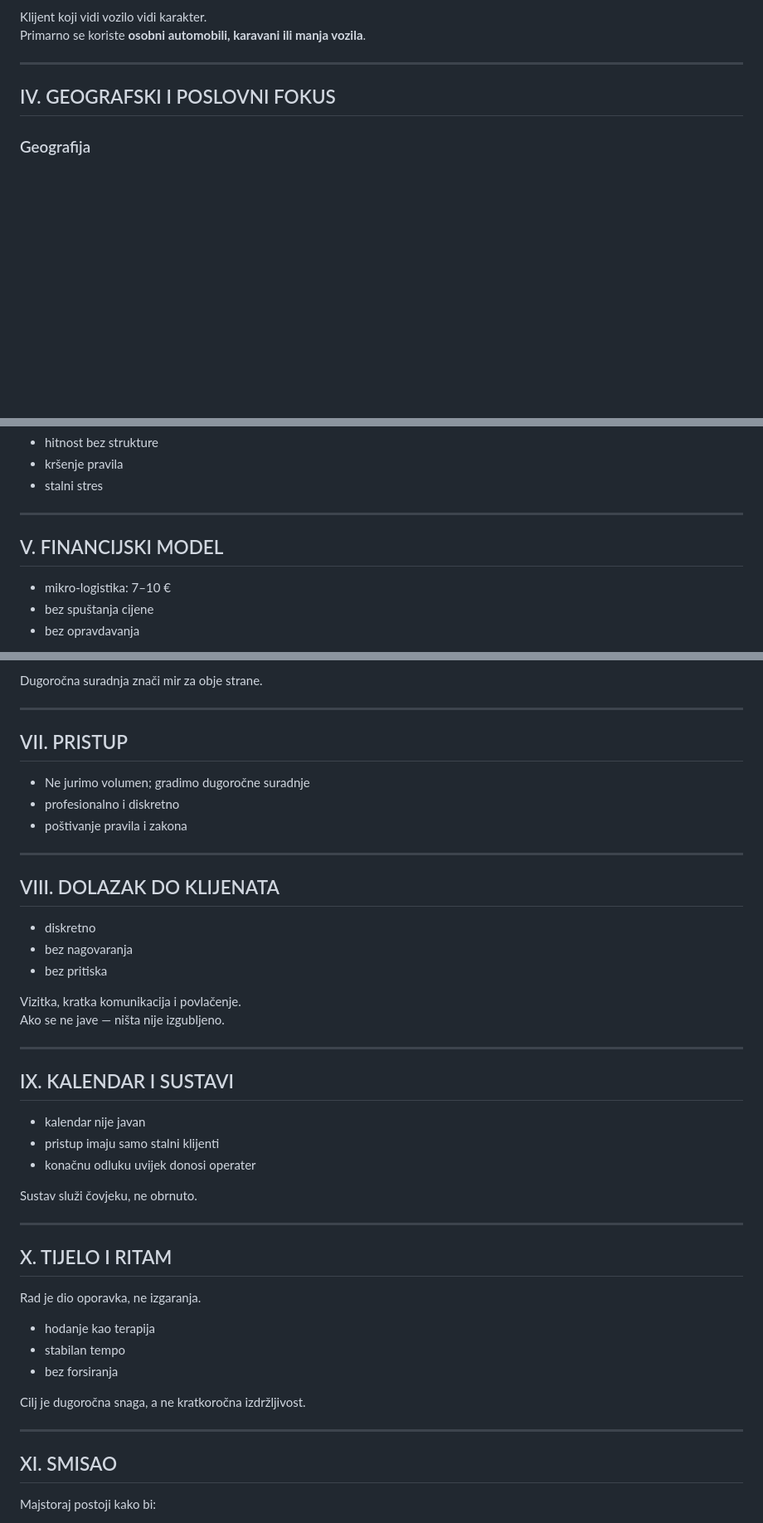
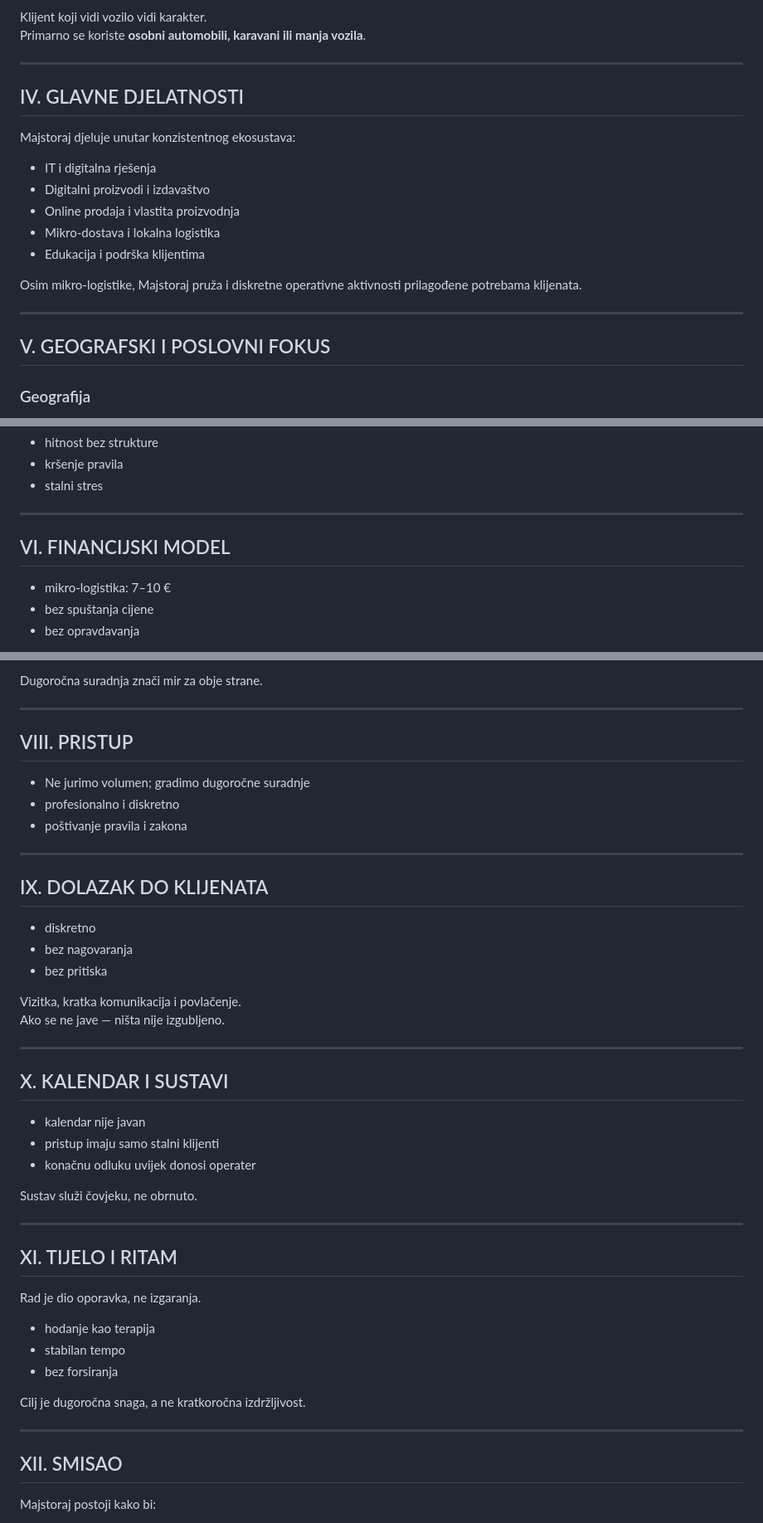
Before and after one commit to goran-vidas/majstoraj, a Markdown page: README.md, 3 parts joined by grey strips. Shown at 83% size. Drawn GitHub-style; blank space fills up the shorter version.

Commit message:
Revise section titles in README.md

```diff
--- a/README.md
+++ b/README.md
@@ -75,7 +75,21 @@ Primarno se koriste **osobni automobili, karavani ili manja vozila**.
 
 ---
 
-## IV. GEOGRAFSKI I POSLOVNI FOKUS
+## IV. GLAVNE DJELATNOSTI
+
+Majstoraj djeluje unutar konzistentnog ekosustava:
+
+- IT i digitalna rješenja
+- Digitalni proizvodi i izdavaštvo
+- Online prodaja i vlastita proizvodnja
+- Mikro-dostava i lokalna logistika
+- Edukacija i podrška klijentima
+
+Osim mikro-logistike, Majstoraj pruža i diskretne operativne aktivnosti prilagođene potrebama klijenata.
+
+---
+
+## V. GEOGRAFSKI I POSLOVNI FOKUS
 
 ### Geografija
 - Matulji
@@ -100,7 +114,7 @@ Izbjegavaju se klijenti koji traže:
 
 ---
 
-## V. FINANCIJSKI MODEL
+## VI. FINANCIJSKI MODEL
 
 - mikro-logistika: 7–10 €
 - bez spuštanja cijene
@@ -132,7 +146,7 @@ Dugoročna suradnja znači mir za obje strane.
 
 ---
 
-## VII. PRISTUP
+## VIII. PRISTUP
 
 - Ne jurimo volumen; gradimo dugoročne suradnje
 - profesionalno i diskretno
@@ -140,7 +154,7 @@ Dugoročna suradnja znači mir za obje strane.
 
 ---
 
-## VIII. DOLAZAK DO KLIJENATA
+## IX. DOLAZAK DO KLIJENATA
 
 - diskretno
 - bez nagovaranja
@@ -151,7 +165,7 @@ Ako se ne jave — ništa nije izgubljeno.
 
 ---
 
-## IX. KALENDAR I SUSTAVI
+## X. KALENDAR I SUSTAVI
 
 - kalendar nije javan
 - pristup imaju samo stalni klijenti
@@ -161,7 +175,7 @@ Sustav služi čovjeku, ne obrnuto.
 
 ---
 
-## X. TIJELO I RITAM
+## XI. TIJELO I RITAM
 
 Rad je dio oporavka, ne izgaranja.
 
@@ -173,7 +187,7 @@ Cilj je dugoročna snaga, a ne kratkoročna izdržljivost.
 
 ---
 
-## XI. SMISAO
+## XII. SMISAO
 
 Majstoraj postoji kako bi:
 - posao bio čist
```
Also changed, not shown: other parts of README.md (+1 -1 lines).
